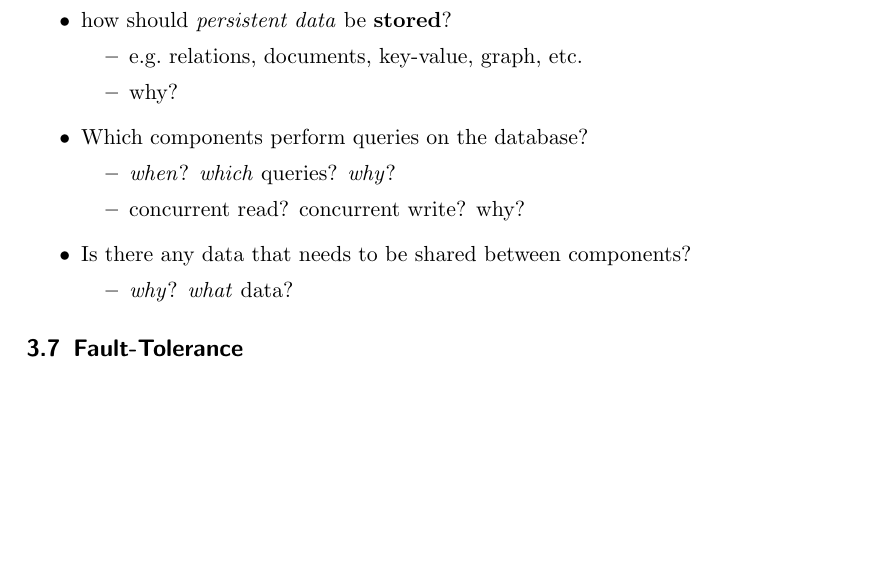
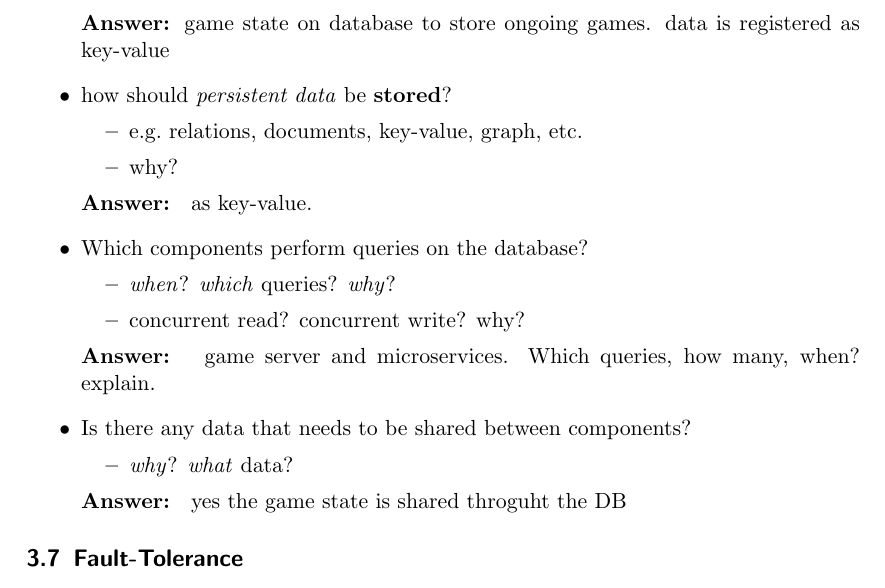
Before and after one commit to juturbo/MarafoNet, a LaTeX paper (report-src/distributed-systems-final-report.tex): part of page 7 of 10, cut at the place of the change, the shorter picture padded with empty space. Compiled offline with pdfLaTeX.

Commit message:
Drafter Data consistency and issues

```diff
--- a/report-src/distributed-systems-final-report.tex
+++ b/report-src/distributed-systems-final-report.tex
@@ -426,6 +426,7 @@ database and clients change the state of the system: for instance clients make a
   \begin{itemize}
     \item \emph{what} data? \emph{where}? \emph{why}?
   \end{itemize}
+  \textbf{Answer: }game state on database to store ongoing games. data is registered as key-value
 
   \item how should \emph{persistent data} be \textbf{stored}?
   %
@@ -433,6 +434,7 @@ database and clients change the state of the system: for instance clients make a
     \item e.g.~relations, documents, key-value, graph, etc.
     \item why?
   \end{itemize}
+  \textbf{Answer: } as key-value.
 
   \item Which components perform queries on the database?
   %
@@ -440,12 +442,14 @@ database and clients change the state of the system: for instance clients make a
     \item \emph{when}? \emph{which} queries? \emph{why}?
     \item concurrent read? concurrent write? why?
   \end{itemize}
+  \textbf{Answer: } game server and microservices. Which queries, how many, when? explain.
 
   \item Is there any data that needs to be shared between components?
   %
   \begin{itemize}
     \item \emph{why}? \emph{what} data?
   \end{itemize}
+  \textbf{Answer: } yes the game state is shared throguht the DB
 \end{itemize}
 
 \subsection{Fault-Tolerance}\label{fault-tolerance}
```
